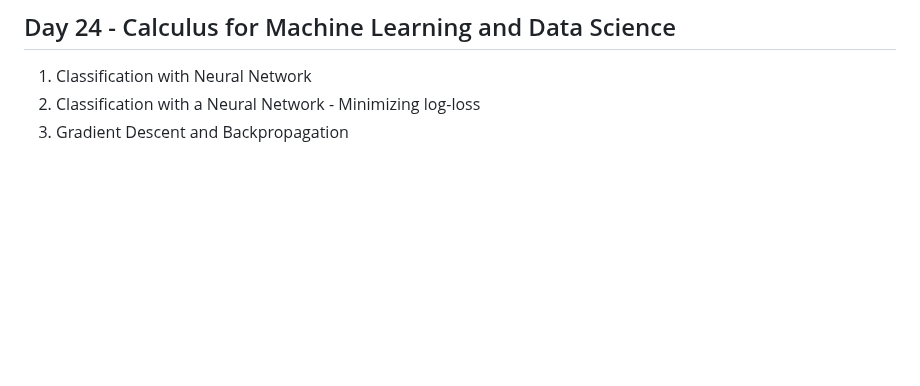
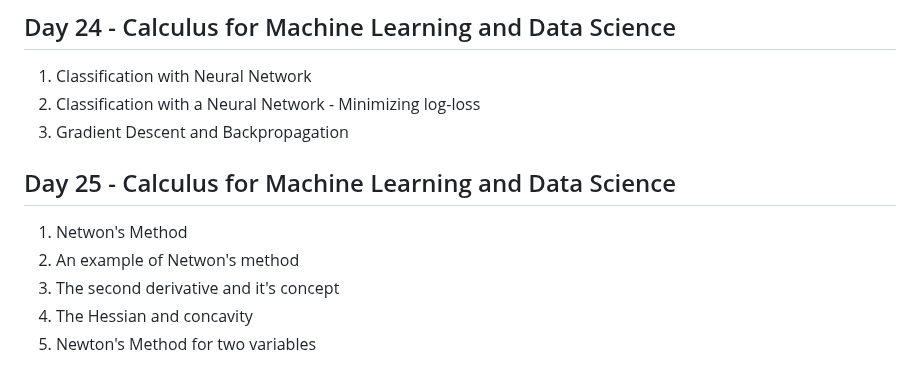
Before and after one commit to NiShApOkHaReL/100DaysOfDataScience, a Markdown page: README.md, the part around the change. Drawn GitHub-style; blank space fills up the shorter version.

Commit message:
Committed

```diff
--- a/README.md
+++ b/README.md
@@ -380,3 +380,10 @@ Data visualization is the representation of data through use of common graphics,
 1. Classification with Neural Network
 2. Classification with a Neural Network - Minimizing log-loss
 3. Gradient Descent and Backpropagation
+
+## Day 25 -  Calculus for Machine Learning and Data Science
+1. Netwon's Method
+2. An example of Netwon's method
+3. The second derivative and it's concept
+4. The Hessian and concavity
+5. Newton's Method for two variables
```
